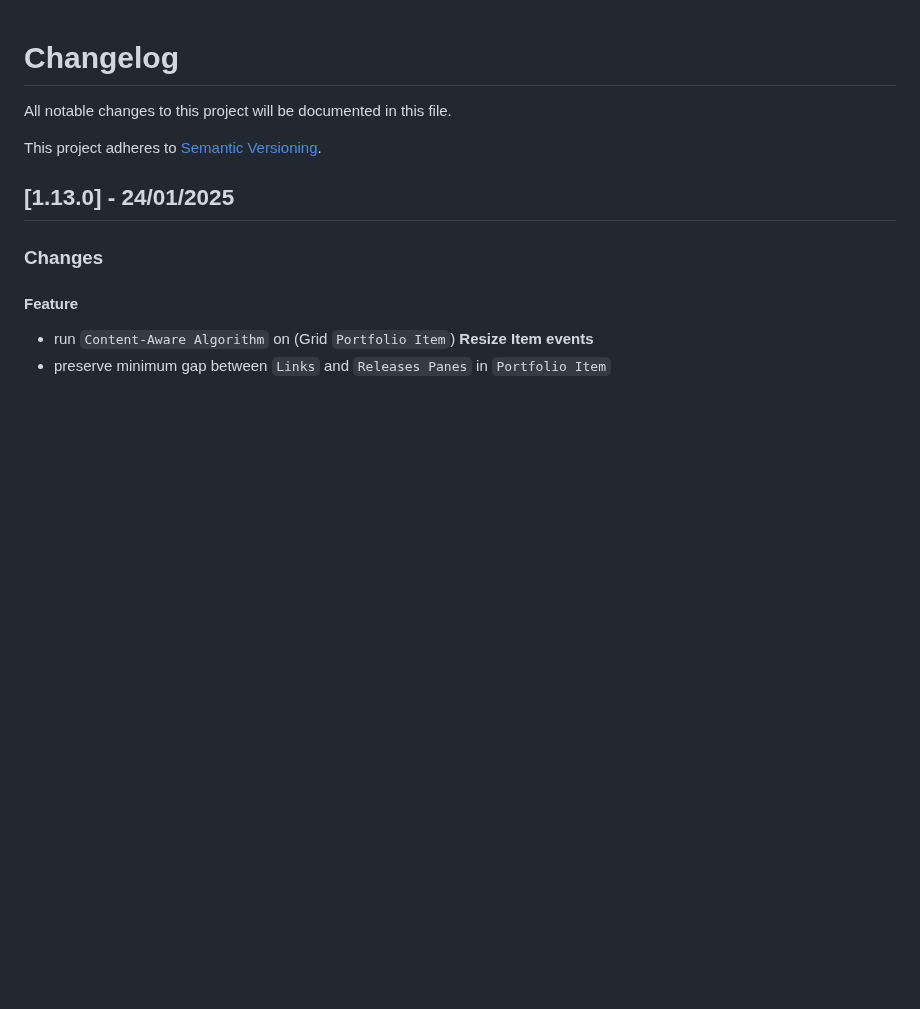
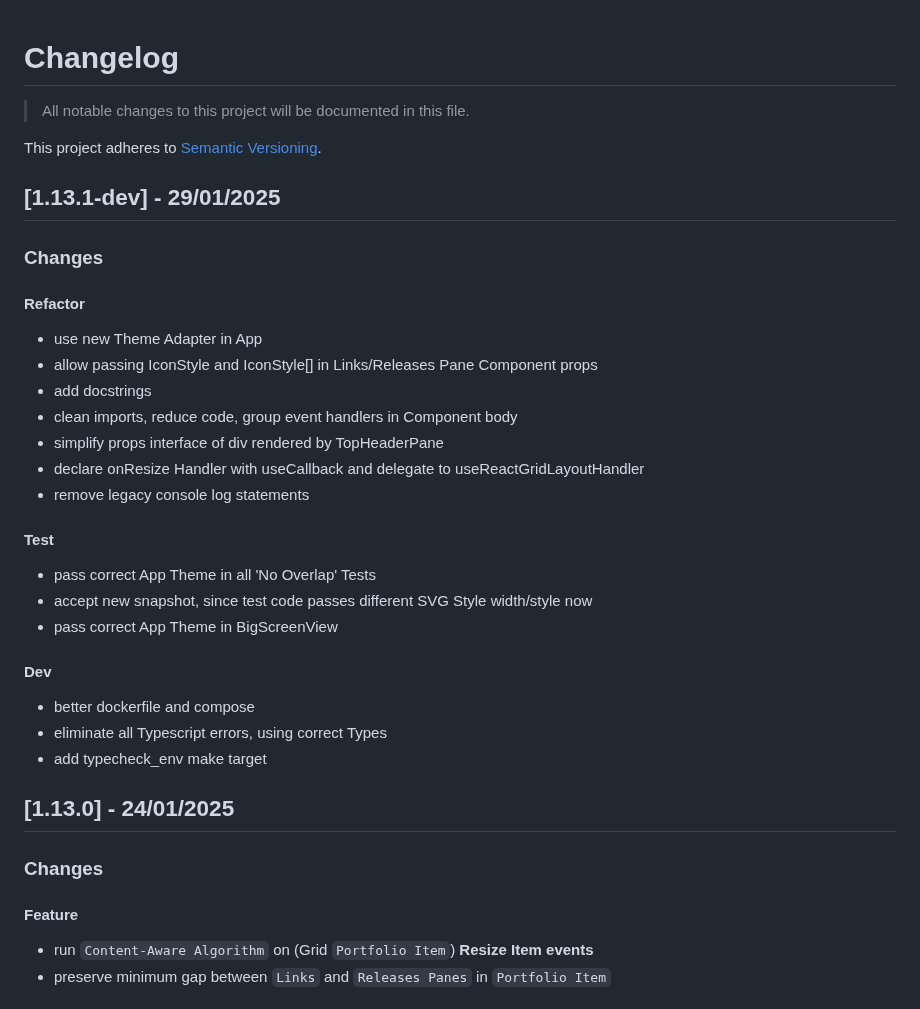
Before and after one commit to boromir674/konstantinoslampridis.io, a Markdown page: CHANGELOG.md, the part around the change. Rendered like a GitHub page; blank space fills up the shorter version.

Commit message:
chore(changelog): add Changelog entry for 1.13.1-dev Release

```diff
--- a/CHANGELOG.md
+++ b/CHANGELOG.md
@@ -1,8 +1,32 @@
 # Changelog
 
-All notable changes to this project will be documented in this file.
+> All notable changes to this project will be documented in this file.
 
 This project adheres to [Semantic Versioning](https://semver.org/).
+
+## [1.13.1-dev] - 29/01/2025
+
+### Changes
+
+#### Refactor
+- use new Theme Adapter in App
+- allow passing IconStyle and IconStyle[] in Links/Releases Pane Component props
+- add docstrings
+- clean imports, reduce code, group event handlers in Component body
+- simplify props interface of div rendered by TopHeaderPane
+- declare onResize Handler with useCallback and delegate to useReactGridLayoutHandler
+- remove legacy console log statements
+
+#### Test
+- pass correct App Theme in all 'No Overlap' Tests
+- accept new snapshot, since test code passes different SVG Style width/style now
+- pass correct App Theme in BigScreenView
+
+#### Dev
+- better dockerfile and compose
+- eliminate all Typescript errors, using correct Types
+- add typecheck_env make target
+
 
 ## [1.13.0] - 24/01/2025
 
```
